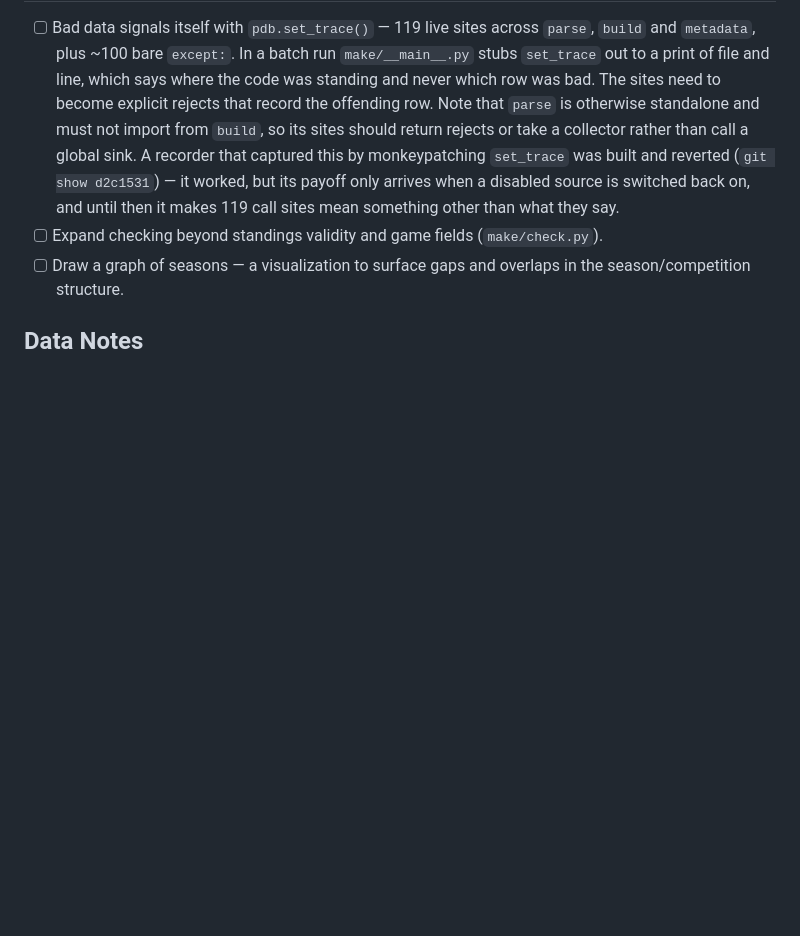
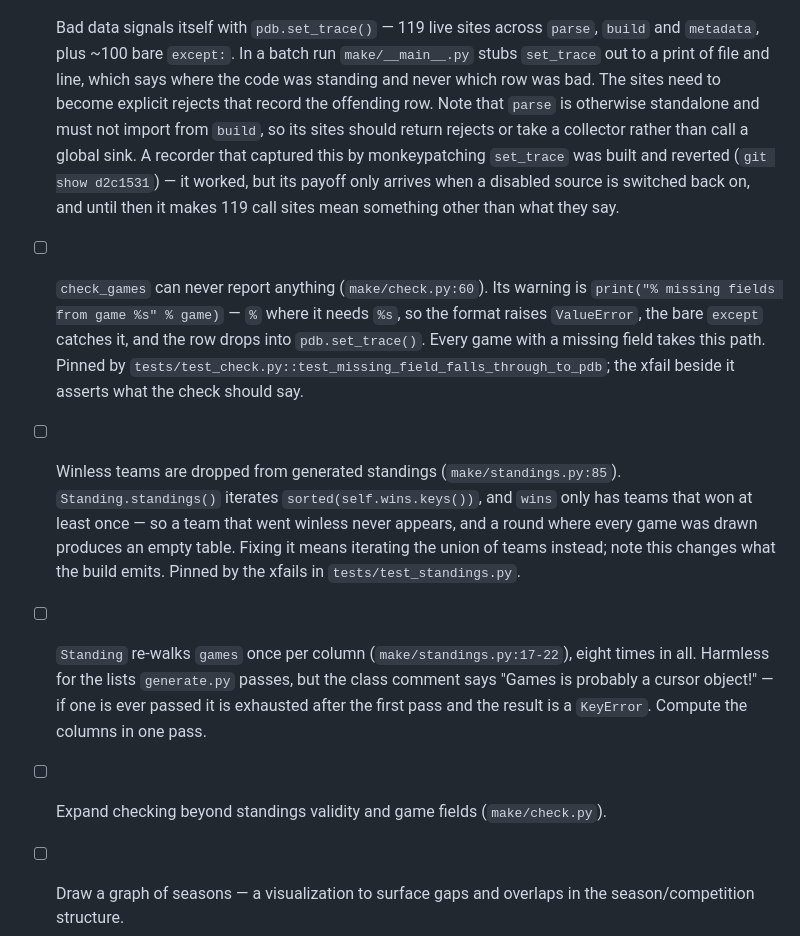
Before and after one commit to SoccerStatsUS/build, a Markdown page: ROADMAP.md, the part around the change. GitHub-like rendering; blank space fills up the shorter version.

Commit message:
Document how to run the tests, and the bugs they turned up
check_games can never report a missing field, winless teams are dropped from
generated standings, and Standing re-walks its games eight times.

```diff
--- a/ROADMAP.md
+++ b/ROADMAP.md
@@ -64,6 +64,26 @@ Missing or thin source data. Roughly ordered by how much is missing.
   reverted (`git show d2c1531`) — it worked, but its payoff only arrives when a
   disabled source is switched back on, and until then it makes 119 call sites
   mean something other than what they say.
+- [ ] `check_games` can never report anything (`make/check.py:60`). Its warning is
+  `print("% missing fields from game %s" % game)` — `%` where it needs `%s`, so the
+  format raises `ValueError`, the bare `except` catches it, and the row drops into
+  `pdb.set_trace()`. Every game with a missing field takes this path. Pinned by
+  `tests/test_check.py::test_missing_field_falls_through_to_pdb`; the xfail beside
+  it asserts what the check should say.
+
+- [ ] Winless teams are dropped from generated standings (`make/standings.py:85`).
+  `Standing.standings()` iterates `sorted(self.wins.keys())`, and `wins` only has
+  teams that won at least once — so a team that went winless never appears, and a
+  round where every game was drawn produces an empty table. Fixing it means
+  iterating the union of teams instead; note this changes what the build emits.
+  Pinned by the xfails in `tests/test_standings.py`.
+
+- [ ] `Standing` re-walks `games` once per column (`make/standings.py:17-22`), eight
+  times in all. Harmless for the lists `generate.py` passes, but the class comment
+  says "Games is probably a cursor object!" — if one is ever passed it is exhausted
+  after the first pass and the result is a `KeyError`. Compute the columns in one
+  pass.
+
 - [ ] Expand checking beyond standings validity and game fields (`make/check.py`).
 - [ ] Draw a graph of seasons — a visualization to surface gaps and overlaps in the
   season/competition structure.
```
Also changed, not shown: README.md (+12 -0 lines).
